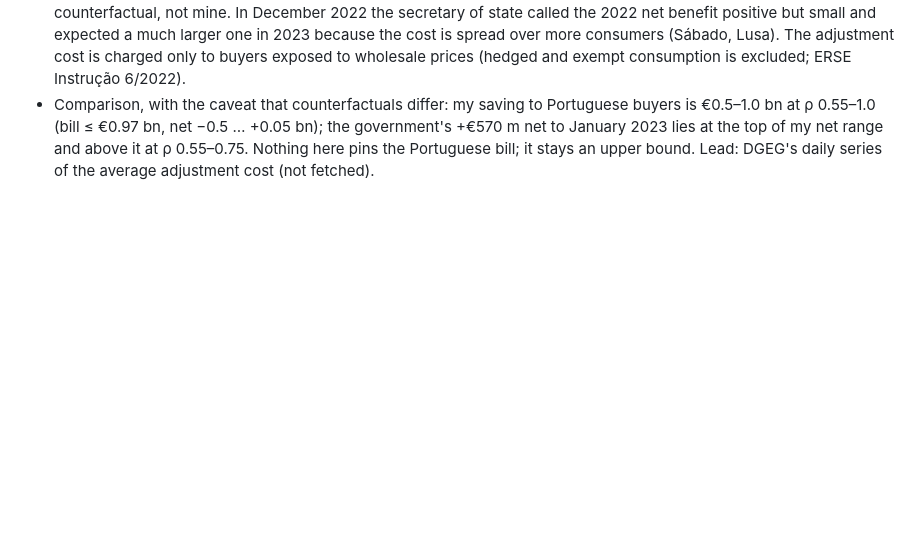
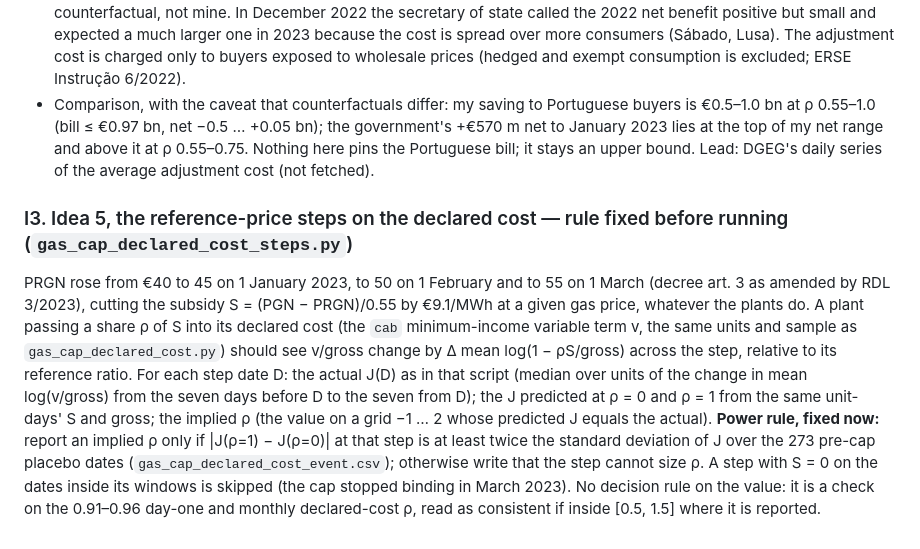
Before and after one commit to theomello/iberian_electricity_thesis, a Markdown page: notes/rq-crisis-quantity.md, the part around the change. Rendered like a GitHub page; blank space fills up the shorter version.

Commit message:
Fix the rule for the reference-price steps check before running
Co-Authored-By: Claude Sonnet 5.5 <noreply@anthropic.com>

```diff
--- a/notes/rq-crisis-quantity.md
+++ b/notes/rq-crisis-quantity.md
@@ -964,3 +964,13 @@ residual demand, wind and solar forecasts), fitted before the cap and extrapolat
 - Comparison, with the caveat that counterfactuals differ: my saving to Portuguese buyers is €0.5–1.0 bn at ρ 0.55–1.0 (bill ≤ €0.97 bn, net −0.5 … +0.05 bn); the government's +€570 m
   net to January 2023 lies at the top of my net range and above it at ρ 0.55–0.75. Nothing here pins the Portuguese bill; it stays an upper bound. Lead: DGEG's daily series of the
   average adjustment cost (not fetched).
+
+### I3. Idea 5, the reference-price steps on the declared cost — rule fixed before running (`gas_cap_declared_cost_steps.py`)
+PRGN rose from €40 to 45 on 1 January 2023, to 50 on 1 February and to 55 on 1 March (decree art. 3 as amended by RDL 3/2023), cutting the subsidy
+S = (PGN − PRGN)/0.55 by €9.1/MWh at a given gas price, whatever the plants do. A plant passing a share ρ of S into its declared cost (the `cab` minimum-income variable term v,
+the same units and sample as `gas_cap_declared_cost.py`) should see v/gross change by Δ mean log(1 − ρS/gross) across the step, relative to its reference ratio.
+For each step date D: the actual J(D) as in that script (median over units of the change in mean log(v/gross) from the seven days before D to the seven from D); the J predicted at
+ρ = 0 and ρ = 1 from the same unit-days' S and gross; the implied ρ (the value on a grid −1 … 2 whose predicted J equals the actual).
+**Power rule, fixed now:** report an implied ρ only if |J(ρ=1) − J(ρ=0)| at that step is at least twice the standard deviation of J over the 273 pre-cap placebo dates (`gas_cap_declared_cost_event.csv`);
+otherwise write that the step cannot size ρ. A step with S = 0 on the dates inside its windows is skipped (the cap stopped binding in March 2023). No decision rule on the value: it is a check on the 0.91–0.96
+day-one and monthly declared-cost ρ, read as consistent if inside [0.5, 1.5] where it is reported.
```
